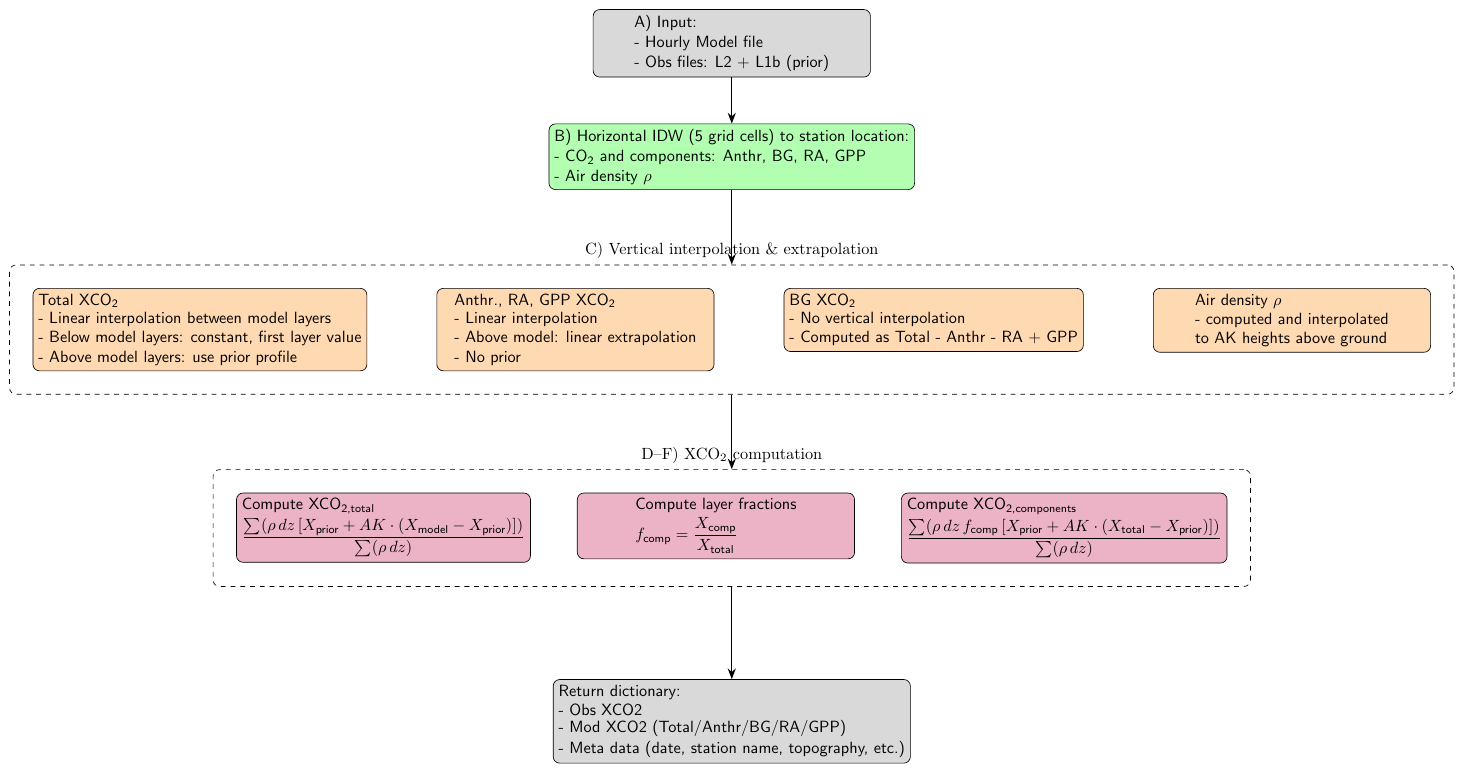
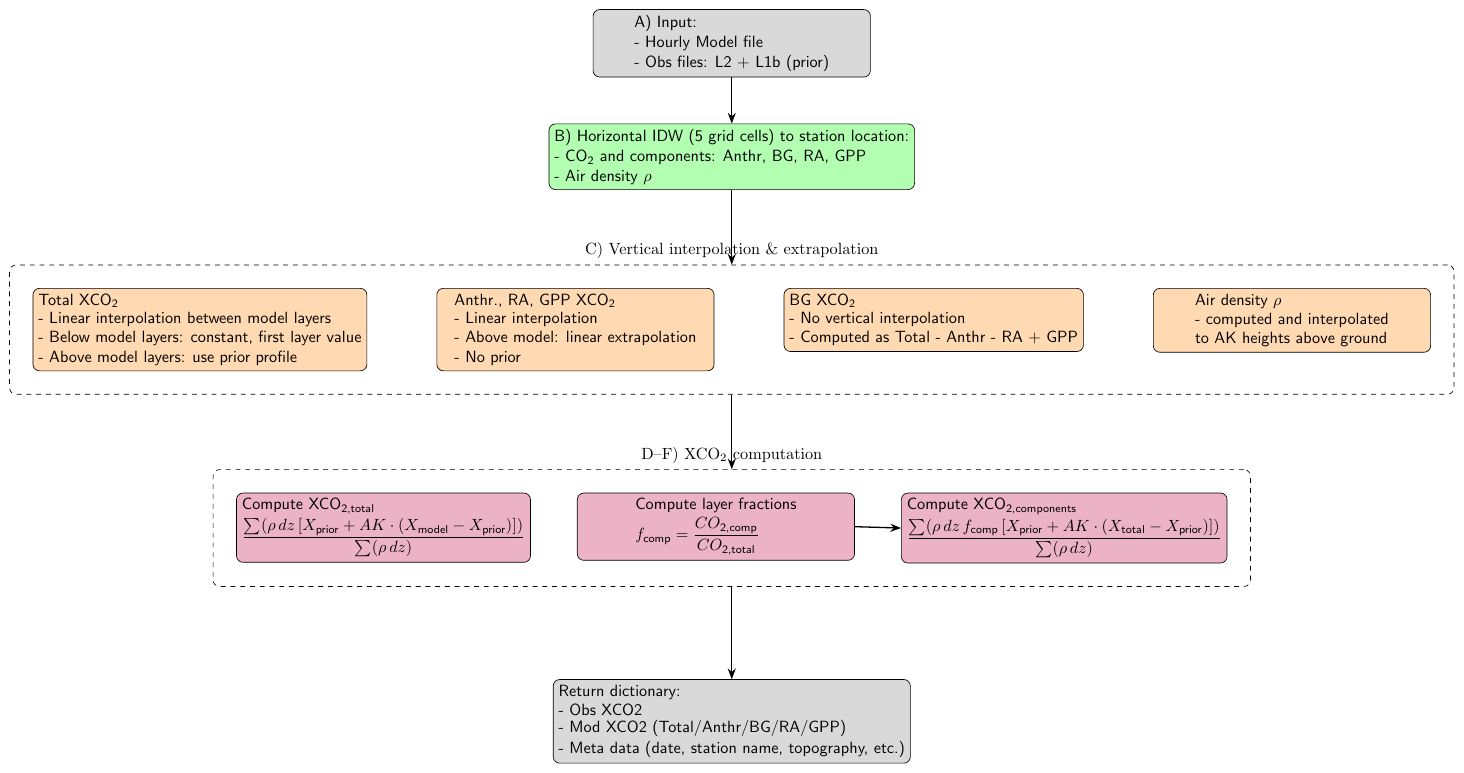
Before and after one commit to NikolaiPonomarev/EM27_ICONART_preprocessing, a LaTeX figure (diag.tex): the whole page. Compiled offline with pdfLaTeX.

Commit message:
Add small corrections to the flow chart

```diff
--- a/diag.tex
+++ b/diag.tex
@@ -29,7 +29,7 @@
 % ---------- XCO2 computation cluster (D-F) ----------
 \matrix[column sep=1cm, below=2cm of Ccluster] (Xmatrix) {
   \node[step=purple] (D) {\shortstack[l]{Compute XCO\textsubscript{2,total}\\$\displaystyle \frac{\sum (\rho \, dz \,[X_\text{prior} + AK \cdot (X_\text{model}-X_\text{prior})])}{\sum (\rho \, dz)}$}}; &
-  \node[step=purple] (E) {\shortstack[l]{Compute layer fractions\\$\displaystyle f_\text{comp} = \frac{X_\text{comp}}{X_\text{total}}$}}; &
+  \node[step=purple] (E) {\shortstack[l]{Compute layer fractions\\$\displaystyle f_\text{comp} = \frac{CO_\text{2,comp}}{CO_\text{2,total}}$}}; &
   \node[step=purple] (F) {\shortstack[l]{Compute XCO\textsubscript{2,components}\\$\displaystyle \frac{\sum (\rho \, dz \, f_\text{comp} \,[X_\text{prior} + AK \cdot (X_\text{total}-X_\text{prior})])}{\sum (\rho \, dz)}$}}; \\
 };
 
```
Also changed, not shown: diag.pdf, diag.tex (1 more changed lines).
